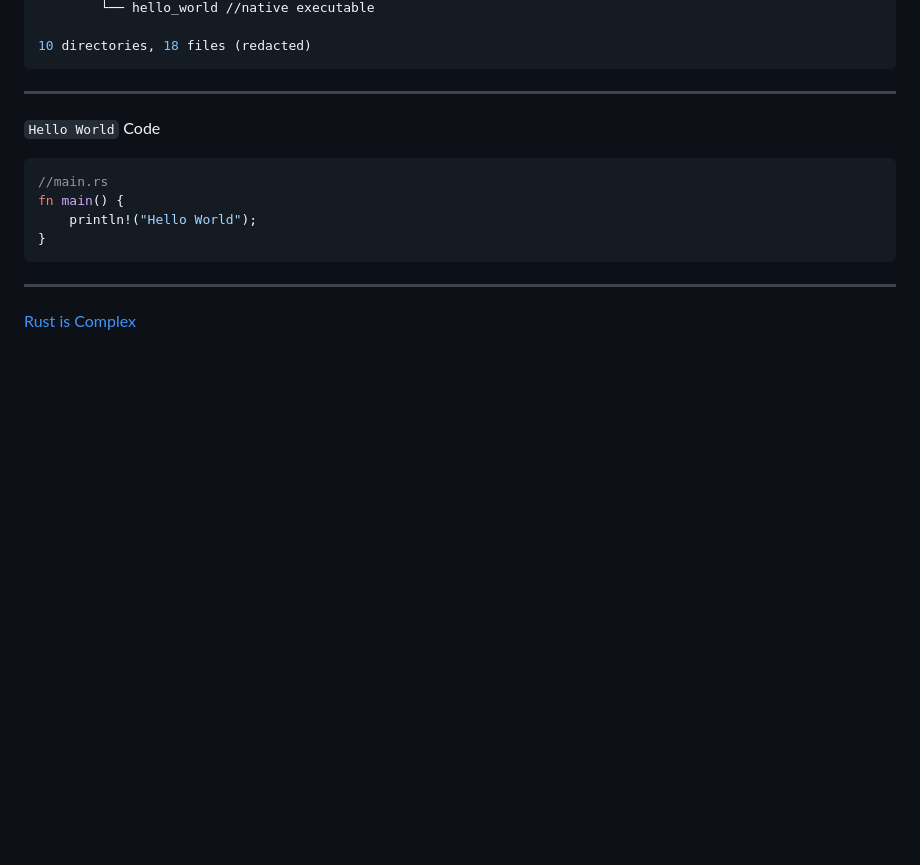
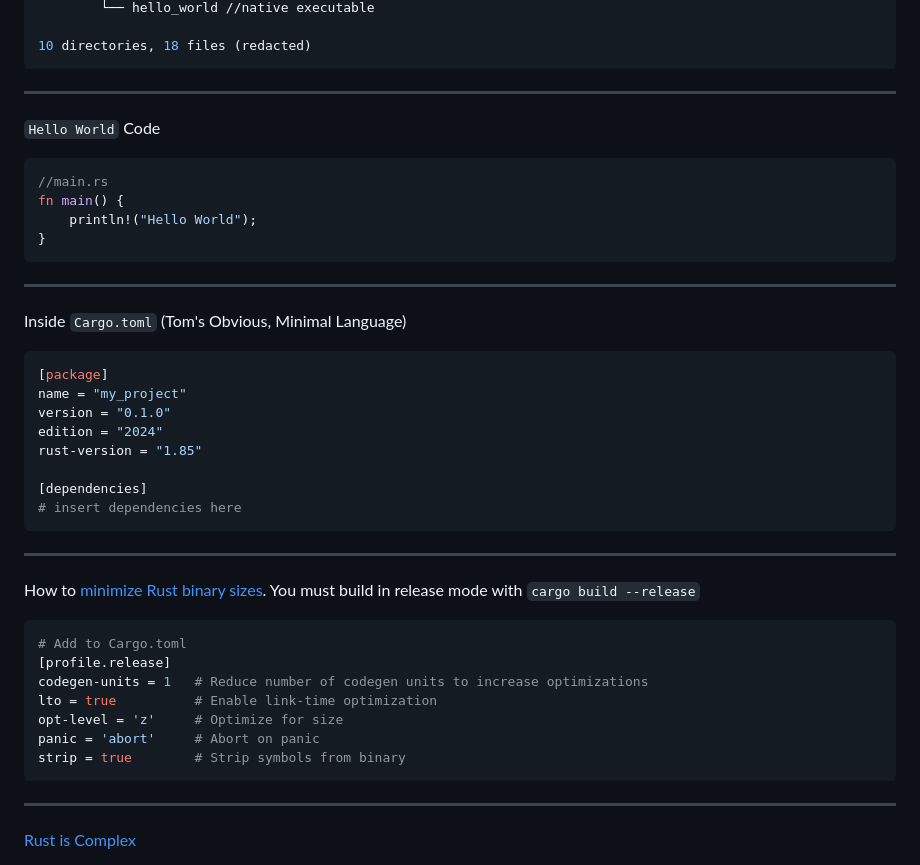
Before and after one commit to peterneave/rust, a Markdown page: README.md, the part around the change. Drawn GitHub-style; blank space fills up the shorter version.

Commit message:
Add information about Rust binary minimisation

````diff
--- a/README.md
+++ b/README.md
@@ -357,6 +357,7 @@ $ tree
 ```
 
 ---
+
 `Hello World` Code
 
 ```rust
@@ -364,6 +365,35 @@ $ tree
 fn main() {
     println!("Hello World");
 }
+```
+
+---
+
+Inside `Cargo.toml` (Tom's Obvious, Minimal Language)
+
+```toml
+[package]
+name = "my_project"
+version = "0.1.0"
+edition = "2024"
+rust-version = "1.85"
+
+[dependencies]
+# insert dependencies here
+```
+
+---
+
+How to [minimize Rust binary sizes](https://github.com/johnthagen/min-sized-rust). You must build in release mode with `cargo build --release`
+
+```toml
+# Add to Cargo.toml
+[profile.release]
+codegen-units = 1   # Reduce number of codegen units to increase optimizations
+lto = true          # Enable link-time optimization
+opt-level = 'z'     # Optimize for size
+panic = 'abort'     # Abort on panic
+strip = true        # Strip symbols from binary
 ```
 
 ---
````
